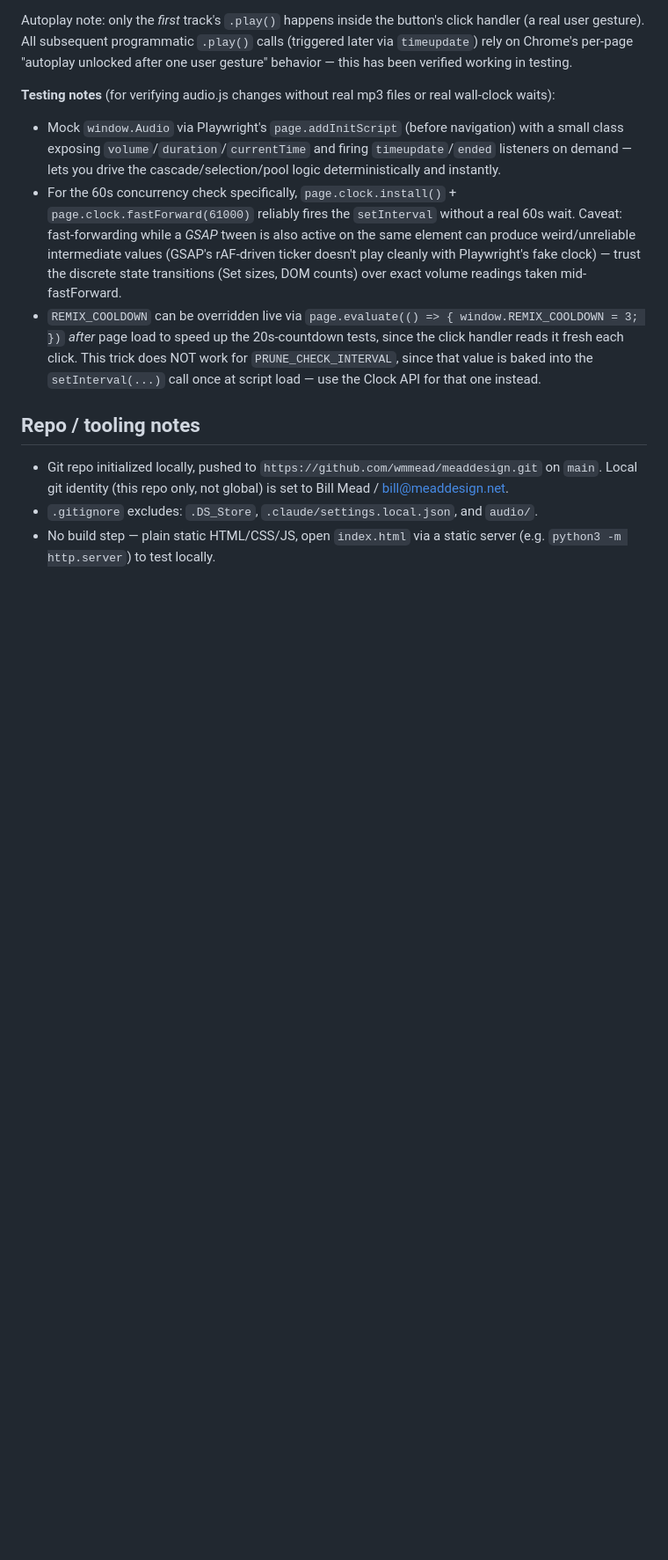
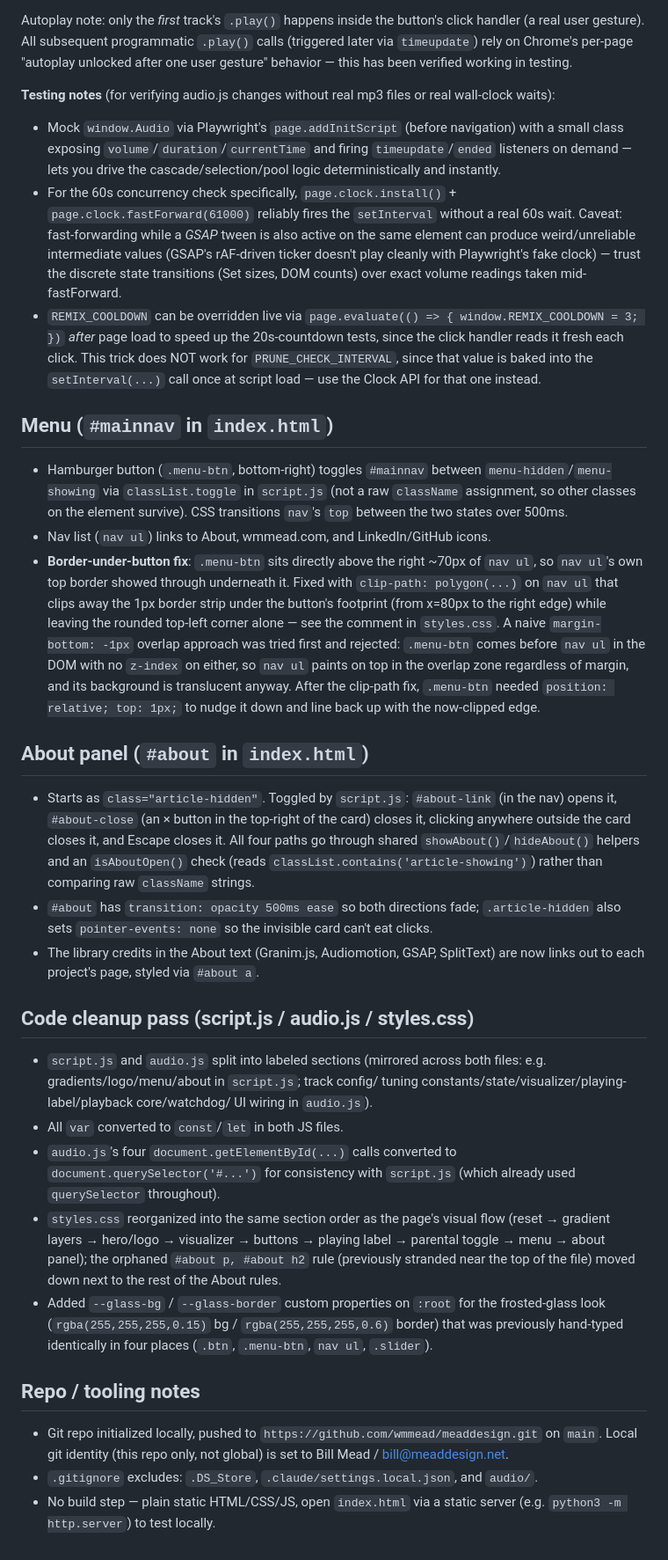
Before and after one commit to wmmead/meaddesign, a Markdown page: progress.md, the part around the change. Shown at 88% size. GitHub-like rendering; blank space fills up the shorter version.

```diff
--- a/progress.md
+++ b/progress.md
@@ -155,6 +155,60 @@ or real wall-clock waits):
   baked into the `setInterval(...)` call once at script load — use the
   Clock API for that one instead.
 
+## Menu (`#mainnav` in `index.html`)
+
+- Hamburger button (`.menu-btn`, bottom-right) toggles `#mainnav` between
+  `menu-hidden`/`menu-showing` via `classList.toggle` in `script.js` (not a
+  raw `className` assignment, so other classes on the element survive).
+  CSS transitions `nav`'s `top` between the two states over 500ms.
+- Nav list (`nav ul`) links to About, wmmead.com, and LinkedIn/GitHub icons.
+- **Border-under-button fix**: `.menu-btn` sits directly above the right
+  ~70px of `nav ul`, so `nav ul`'s own top border showed through underneath
+  it. Fixed with `clip-path: polygon(...)` on `nav ul` that clips away the
+  1px border strip under the button's footprint (from x=80px to the right
+  edge) while leaving the rounded top-left corner alone — see the comment
+  in `styles.css`. A naive `margin-bottom: -1px` overlap approach was tried
+  first and rejected: `.menu-btn` comes before `nav ul` in the DOM with no
+  `z-index` on either, so `nav ul` paints on top in the overlap zone
+  regardless of margin, and its background is translucent anyway. After
+  the clip-path fix, `.menu-btn` needed `position: relative; top: 1px;` to
+  nudge it down and line back up with the now-clipped edge.
+
+## About panel (`#about` in `index.html`)
+
+- Starts as `class="article-hidden"`. Toggled by `script.js`:
+  `#about-link` (in the nav) opens it, `#about-close` (an &times; button
+  in the top-right of the card) closes it, clicking anywhere outside the
+  card closes it, and Escape closes it. All four paths go through shared
+  `showAbout()`/`hideAbout()` helpers and an `isAboutOpen()` check (reads
+  `classList.contains('article-showing')`) rather than comparing raw
+  `className` strings.
+- `#about` has `transition: opacity 500ms ease` so both directions fade;
+  `.article-hidden` also sets `pointer-events: none` so the invisible card
+  can't eat clicks.
+- The library credits in the About text (Granim.js, Audiomotion, GSAP,
+  SplitText) are now links out to each project's page, styled via `#about a`.
+
+## Code cleanup pass (script.js / audio.js / styles.css)
+
+- `script.js` and `audio.js` split into labeled sections (mirrored across
+  both files: e.g. gradients/logo/menu/about in `script.js`; track config/
+  tuning constants/state/visualizer/playing-label/playback core/watchdog/
+  UI wiring in `audio.js`).
+- All `var` converted to `const`/`let` in both JS files.
+- `audio.js`'s four `document.getElementById(...)` calls converted to
+  `document.querySelector('#...')` for consistency with `script.js` (which
+  already used `querySelector` throughout).
+- `styles.css` reorganized into the same section order as the page's visual
+  flow (reset → gradient layers → hero/logo → visualizer → buttons →
+  playing label → parental toggle → menu → about panel); the orphaned
+  `#about p, #about h2` rule (previously stranded near the top of the file)
+  moved down next to the rest of the About rules.
+- Added `--glass-bg` / `--glass-border` custom properties on `:root` for the
+  frosted-glass look (`rgba(255,255,255,0.15)` bg / `rgba(255,255,255,0.6)`
+  border) that was previously hand-typed identically in four places
+  (`.btn`, `.menu-btn`, `nav ul`, `.slider`).
+
 ## Repo / tooling notes
 
 - Git repo initialized locally, pushed to
```
